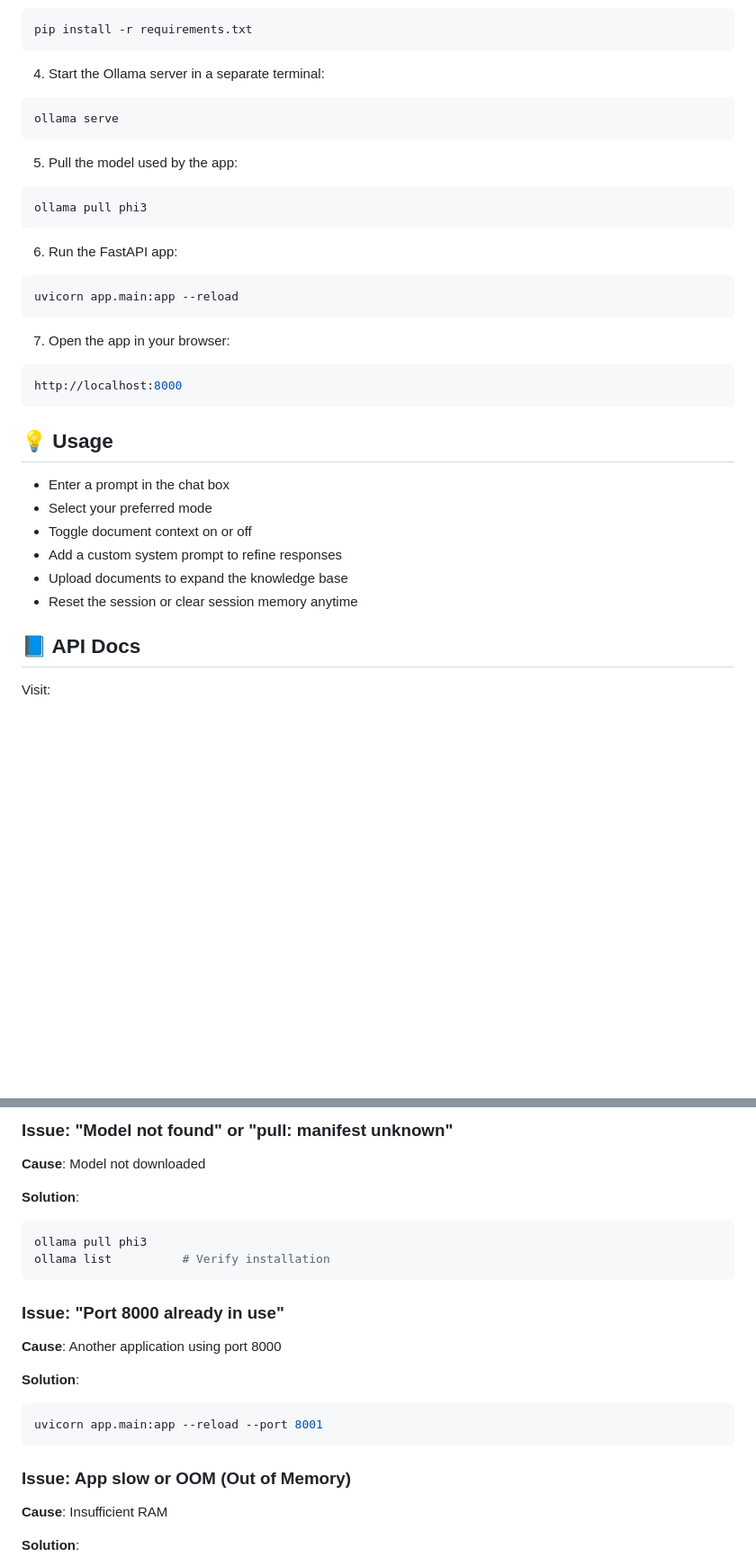
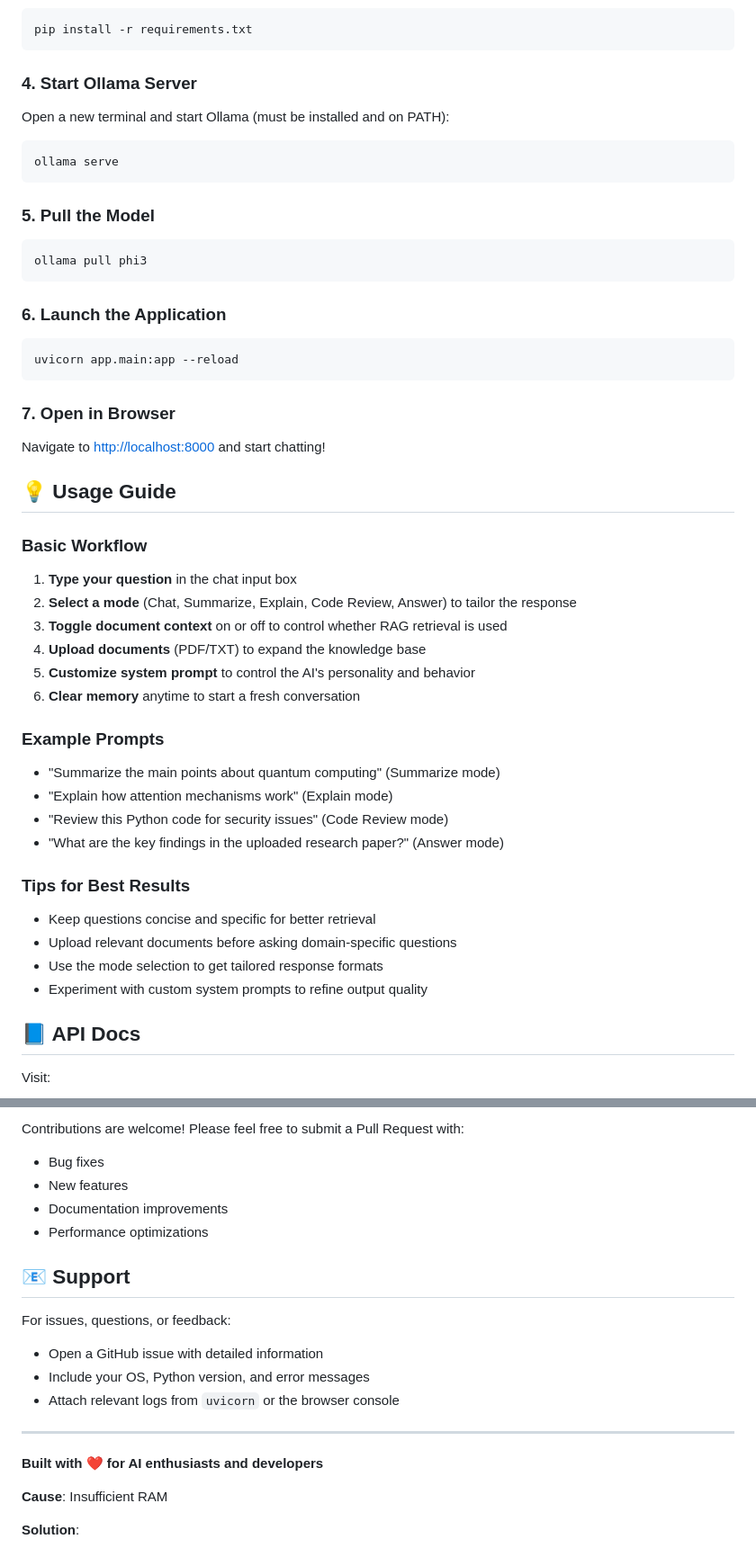
Before and after one commit to SiddharthMaverick/llm-platform, a Markdown page: README.md, 2 parts joined by grey strips. Shown: that part at 90% size. GitHub-like rendering; blank space fills up the shorter version.

````diff
--- a/README.md
+++ b/README.md
@@ -46,38 +63,46 @@ venv\Scripts\activate
 pip install -r requirements.txt
 ```
 
-4. Start the Ollama server in a separate terminal:
-
+### 4. Start Ollama Server
+Open a new terminal and start Ollama (must be installed and on PATH):
 ```bash
 ollama serve
 ```
 
-5. Pull the model used by the app:
-
+### 5. Pull the Model
 ```bash
 ollama pull phi3
 ```
 
-6. Run the FastAPI app:
-
+### 6. Launch the Application
 ```bash
 uvicorn app.main:app --reload
 ```
 
-7. Open the app in your browser:
+### 7. Open in Browser
+Navigate to [http://localhost:8000](http://localhost:8000) and start chatting!
 
-```bash
-http://localhost:8000
-```
+## 💡 Usage Guide
 
-## 💡 Usage
+### Basic Workflow
+1. **Type your question** in the chat input box
+2. **Select a mode** (Chat, Summarize, Explain, Code Review, Answer) to tailor the response
+3. **Toggle document context** on or off to control whether RAG retrieval is used
+4. **Upload documents** (PDF/TXT) to expand the knowledge base
+5. **Customize system prompt** to control the AI's personality and behavior
+6. **Clear memory** anytime to start a fresh conversation
 
-- Enter a prompt in the chat box
-- Select your preferred mode
-- Toggle document context on or off
-- Add a custom system prompt to refine responses
-- Upload documents to expand the knowledge base
-- Reset the session or clear session memory anytime
+### Example Prompts
+- "Summarize the main points about quantum computing" (Summarize mode)
+- "Explain how attention mechanisms work" (Explain mode)
+- "Review this Python code for security issues" (Code Review mode)
+- "What are the key findings in the uploaded research paper?" (Answer mode)
+
+### Tips for Best Results
+- Keep questions concise and specific for better retrieval
+- Upload relevant documents before asking domain-specific questions
+- Use the mode selection to get tailored response formats
+- Experiment with custom system prompts to refine output quality
 
 ## 📘 API Docs
 
@@ -222,24 +276,20 @@ ollama pull phi3
 
-### Issue: "Model not found" or "pull: manifest unknown"
+Contributions are welcome! Please feel free to submit a Pull Request with:
+- Bug fixes
+- New features
+- Documentation improvements
+- Performance optimizations
 
-**Cause**: Model not downloaded
+## 📧 Support
 
-**Solution**:
-```bash
-ollama pull phi3
-ollama list          # Verify installation
-```
+For issues, questions, or feedback:
+- Open a GitHub issue with detailed information
+- Include your OS, Python version, and error messages
+- Attach relevant logs from `uvicorn` or the browser console
 
-### Issue: "Port 8000 already in use"
+---
 
-**Cause**: Another application using port 8000
-
-**Solution**:
-```bash
-uvicorn app.main:app --reload --port 8001
-```
-
-### Issue: App slow or OOM (Out of Memory)
+**Built with ❤️ for AI enthusiasts and developers**
 
 **Cause**: Insufficient RAM
 
````
Also changed, not shown: other parts of README.md (+77 -31 lines), platform.png (added), 1 other file.
